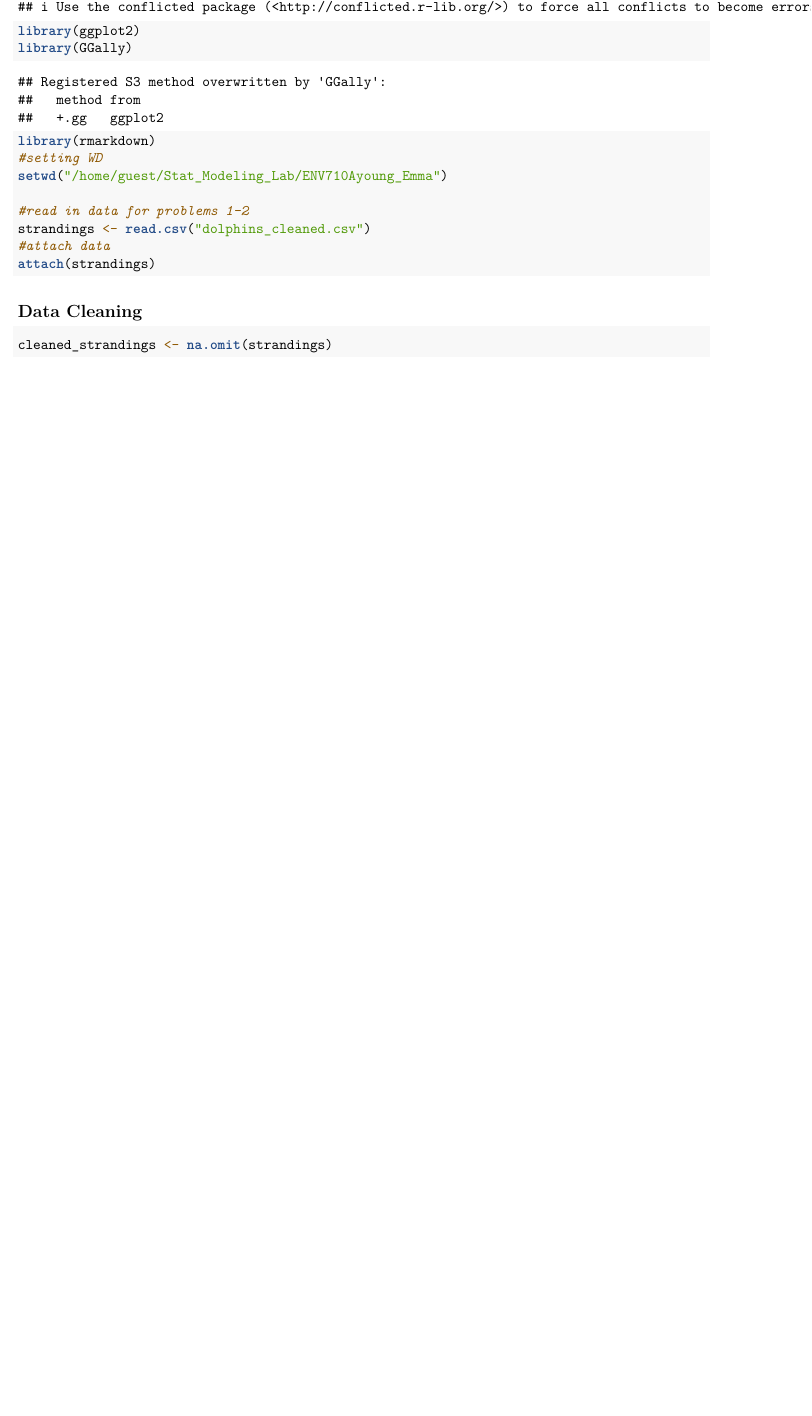
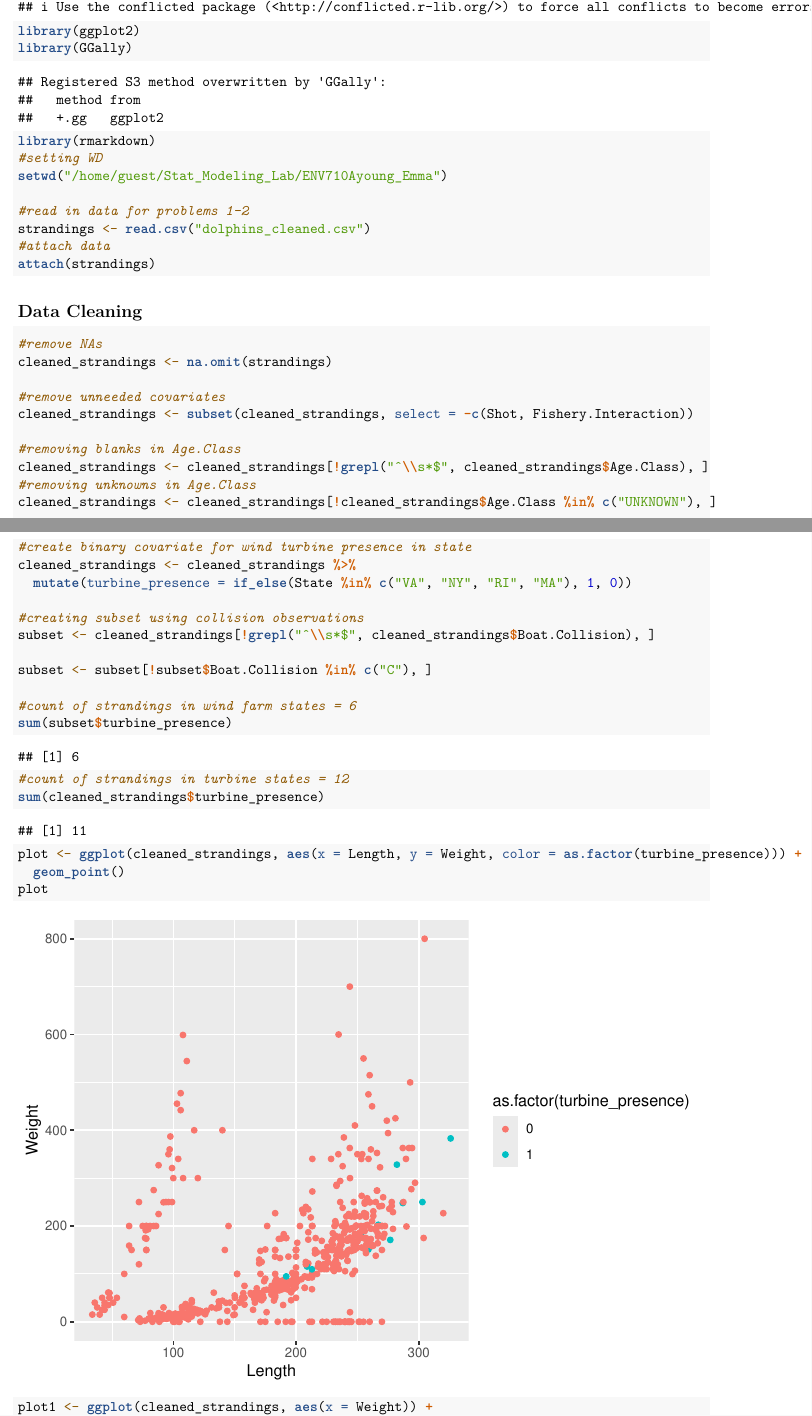
Before and after one commit to Ayoung768/ENV710Ayoung_Emma, an R Markdown document (final_project_Emma.Rmd): part of the page before the commit and two parts of pages 1 and 2 of 4 after it, the two joined at a grey line, cut so that both start at the same text, the shorter picture padded with empty space. Rendered offline with R 4.5, knitr and Pandoc, then LaTeX, with nearby package versions.

Commit message:
cleaning

````diff
--- a/final_project_Emma.Rmd
+++ b/final_project_Emma.Rmd
@@ -28,5 +28,34 @@ attach(strandings)
 ## Data Cleaning
 
 ```{r}
+#remove NAs
 cleaned_strandings <- na.omit(strandings)
 
+#remove unneeded covariates
+cleaned_strandings <- subset(cleaned_strandings, select = -c(Shot, Fishery.Interaction))
+
+#removing blanks in Age.Class
+cleaned_strandings <- cleaned_strandings[!grepl("^\\s*$", cleaned_strandings$Age.Class), ]
+#removing unknowns in Age.Class
+cleaned_strandings <- cleaned_strandings[!cleaned_strandings$Age.Class %in% c("UNKNOWN"), ]
+
+#create binary covariate for wind turbine presence in state
+cleaned_strandings <- cleaned_strandings %>%
+  mutate(turbine_presence = if_else(State %in% c("VA", "NY", "RI", "MA"), 1, 0))
+
+#creating subset using collision observations
+subset <- cleaned_strandings[!grepl("^\\s*$", cleaned_strandings$Boat.Collision), ]
+
+subset <- subset[!subset$Boat.Collision %in% c("C"), ]
+
+#count of strandings in wind farm states = 6
+sum(subset$turbine_presence)
+
+#count of strandings in turbine states = 12
+sum(cleaned_strandings$turbine_presence)
+
+plot <- ggplot(cleaned_strandings, aes(x = Length, y = Weight, color = as.factor(turbine_presence))) +
+  geom_point()
+plot
+
+plot1 <- ggplot(cleaned_strandings, aes(x = Weight)) +
````
Also changed, not shown: final_project_Emma.Rmd (7 more changed lines).
